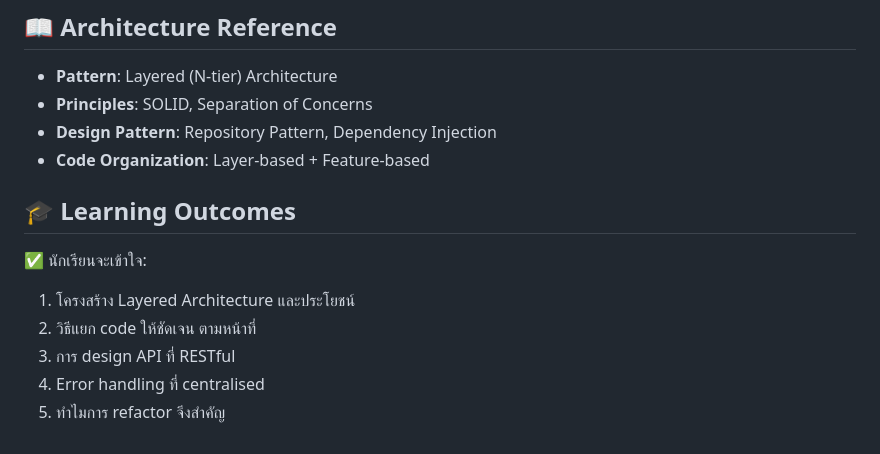
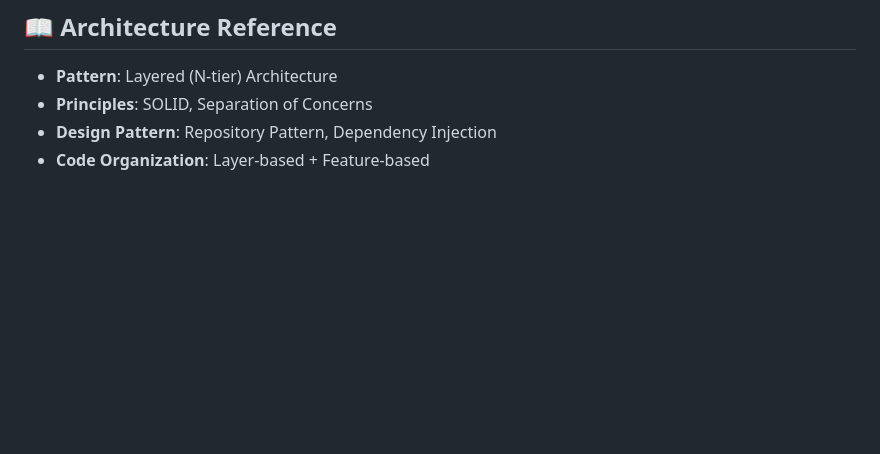
Before and after one commit to pakinkantawong/midterm-individual-67543210062-5, a Markdown page: README.md, the part around the change. Rendered like a GitHub page; blank space fills up the shorter version.

```diff
--- a/README.md
+++ b/README.md
@@ -311,12 +311,3 @@ npm test -- api.integration.test.js
 - **Principles**: SOLID, Separation of Concerns
 - **Design Pattern**: Repository Pattern, Dependency Injection
 - **Code Organization**: Layer-based + Feature-based
-
-## 🎓 Learning Outcomes
-
-✅ นักเรียนจะเข้าใจ:
-1. โครงสร้าง Layered Architecture และประโยชน์
-2. วิธีแยก code ให้ชัดเจน ตามหน้าที่
-3. การ design API ที่ RESTful
-4. Error handling ที่ centralised
-5. ทำไมการ refactor จึงสำคัญ
```
